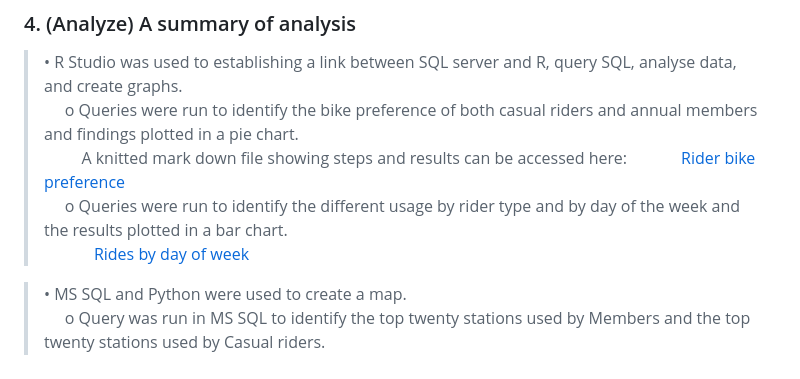
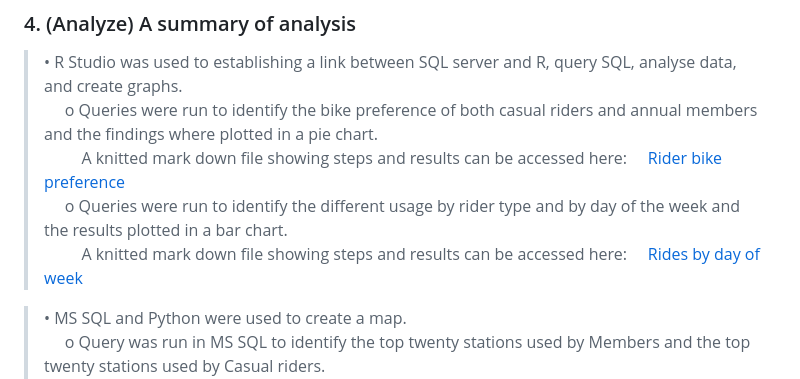
Before and after one commit to FernandoCantu72/Google-Data-Analytics-Cyclistic-Case-Study, a Markdown page: README.md, the part around the change. GitHub-like rendering.

```diff
--- a/README.md
+++ b/README.md
@@ -26,11 +26,12 @@ The twelve files downloaded were: <br>
 
 ### 4.	(Analyze) A summary of analysis
 >•	R Studio was used to establishing a link between SQL server and R, query SQL, analyse data, and create graphs. <br>
->&nbsp;&nbsp;&nbsp;&nbsp; o	Queries were run to identify the bike preference of both casual riders and annual members and findings plotted in a pie chart.<br>
+>&nbsp;&nbsp;&nbsp;&nbsp; o	Queries were run to identify the bike preference of both casual riders and annual members and the findings where plotted in a pie chart.<br>
 >&nbsp;&nbsp;&nbsp;&nbsp;&nbsp;&nbsp;&nbsp;&nbsp; A knitted mark down file showing steps and results can be accessed here:
->&nbsp;&nbsp;&nbsp;&nbsp;&nbsp;&nbsp;&nbsp;&nbsp;&nbsp;&nbsp;&nbsp;&nbsp;[Rider bike preference](https://raw.githack.com/FernandoCantu72/Google-Data-Analytics-Cyclistic-Case-Study/refs/heads/main/Rider_Preferences_SideBySide.html)<br>
+>&nbsp;&nbsp;&nbsp;&nbsp;[Rider bike preference](https://raw.githack.com/FernandoCantu72/Google-Data-Analytics-Cyclistic-Case-Study/refs/heads/main/Rider_Preferences_SideBySide.html)<br>
 >&nbsp;&nbsp;&nbsp;&nbsp; o	Queries were run to identify the different usage by rider type and by day of the week and the results plotted in a bar chart.<br>
->&nbsp;&nbsp;&nbsp;&nbsp;&nbsp;&nbsp;&nbsp;&nbsp;&nbsp;&nbsp;&nbsp;&nbsp;[Rides by day of week](https://raw.githack.com/FernandoCantu72/Google-Data-Analytics-Cyclistic-Case-Study/refs/heads/main/Cyclistic_Rides_by_Weekday_markdown.html)<br>
+>&nbsp;&nbsp;&nbsp;&nbsp;&nbsp;&nbsp;&nbsp;&nbsp; A knitted mark down file showing steps and results can be accessed here:
+>&nbsp;&nbsp;&nbsp;&nbsp;[Rides by day of week](https://raw.githack.com/FernandoCantu72/Google-Data-Analytics-Cyclistic-Case-Study/refs/heads/main/Cyclistic_Rides_by_Weekday_markdown.html)<br>
 
 >•	MS SQL and Python were used to create a map. <br>
 >&nbsp;&nbsp;&nbsp;&nbsp; o	Query was run in MS SQL to identify the top twenty stations used by Members and the top twenty stations used by Casual riders. <br>
```
